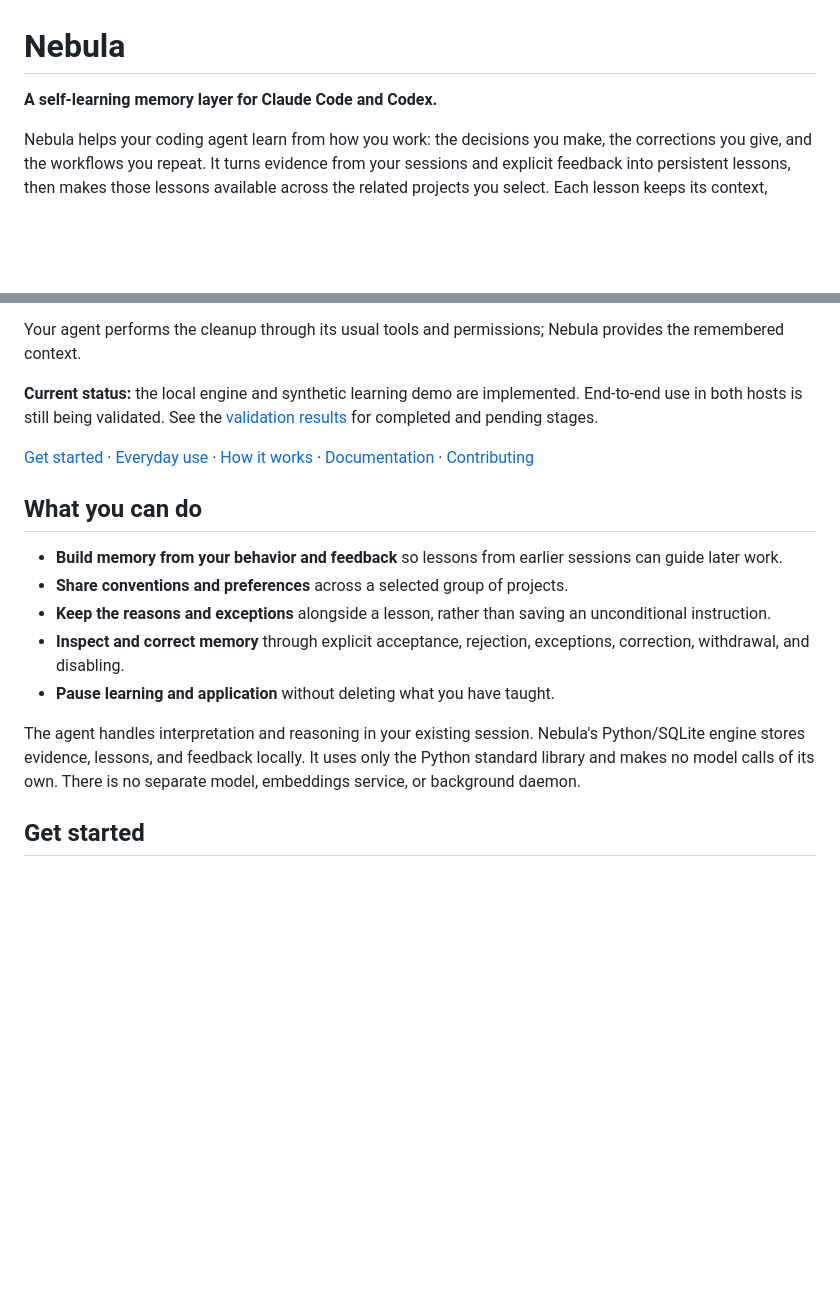
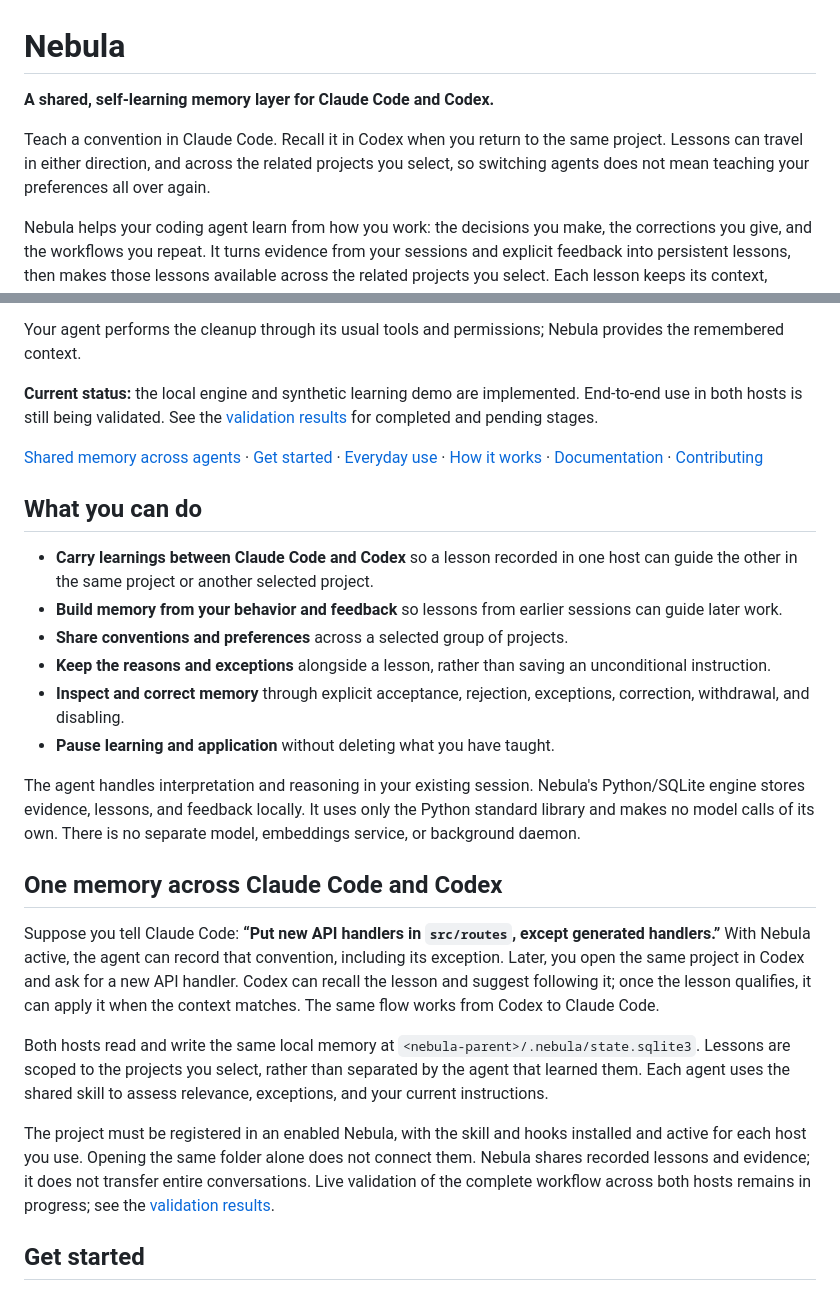
Before and after one commit to svssathvik7/nebula, a Markdown page: README.md, 2 parts joined by grey strips. GitHub-like rendering; blank space fills up the shorter version.

Commit message:
docs: highlight shared learning across Claude and Codex

```diff
--- a/README.md
+++ b/README.md
@@ -1,6 +1,11 @@
 # Nebula
 
-**A self-learning memory layer for Claude Code and Codex.**
+**A shared, self-learning memory layer for Claude Code and Codex.**
+
+Teach a convention in Claude Code. Recall it in Codex when you return to the
+same project. Lessons can travel in either direction, and across the related
+projects you select, so switching agents does not mean teaching your preferences
+all over again.
 
 Nebula helps your coding agent learn from how you work: the decisions you make,
 the corrections you give, and the workflows you repeat. It turns evidence from
@@ -26,12 +31,15 @@ provides the remembered context.
 End-to-end use in both hosts is still being validated. See the
 [validation results](examples/results/README.md) for completed and pending stages.
 
+[Shared memory across agents](#one-memory-across-claude-code-and-codex) ·
 [Get started](#get-started) · [Everyday use](#everyday-use) ·
 [How it works](#how-it-works) · [Documentation](#documentation) ·
 [Contributing](contribution.md)
 
 ## What you can do
 
+- **Carry learnings between Claude Code and Codex** so a lesson recorded in one
+  host can guide the other in the same project or another selected project.
 - **Build memory from your behavior and feedback** so lessons from earlier
   sessions can guide later work.
 - **Share conventions and preferences** across a selected group of projects.
@@ -45,6 +53,26 @@ The agent handles interpretation and reasoning in your existing session.
 Nebula's Python/SQLite engine stores evidence, lessons, and feedback locally.
 It uses only the Python standard library and makes no model calls of its own.
 There is no separate model, embeddings service, or background daemon.
+
+## One memory across Claude Code and Codex
+
+Suppose you tell Claude Code: **“Put new API handlers in `src/routes`, except
+generated handlers.”** With Nebula active, the agent can record that convention,
+including its exception. Later, you open the same project in Codex and ask for a
+new API handler. Codex can recall the lesson and suggest following it; once the
+lesson qualifies, it can apply it when the context matches. The same flow works
+from Codex to Claude Code.
+
+Both hosts read and write the same local memory at
+`<nebula-parent>/.nebula/state.sqlite3`. Lessons are scoped to the projects you
+select, rather than separated by the agent that learned them. Each agent uses
+the shared skill to assess relevance, exceptions, and your current instructions.
+
+The project must be registered in an enabled Nebula, with the skill and hooks
+installed and active for each host you use. Opening the same folder alone does
+not connect them. Nebula shares recorded lessons and evidence; it does not
+transfer entire conversations. Live validation of the complete workflow across
+both hosts remains in progress; see the [validation results](examples/results/README.md).
 
 ## Get started
 
```
